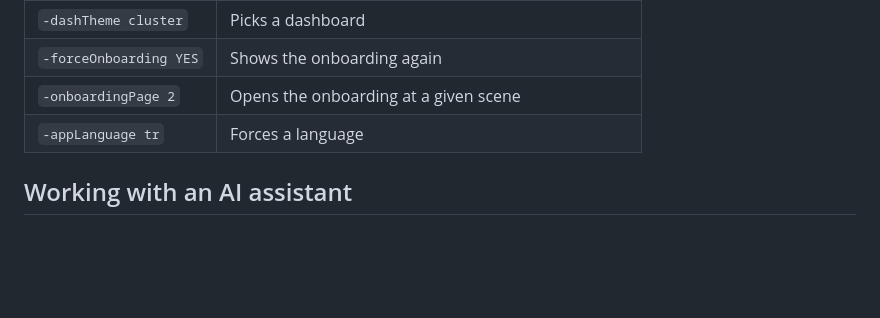
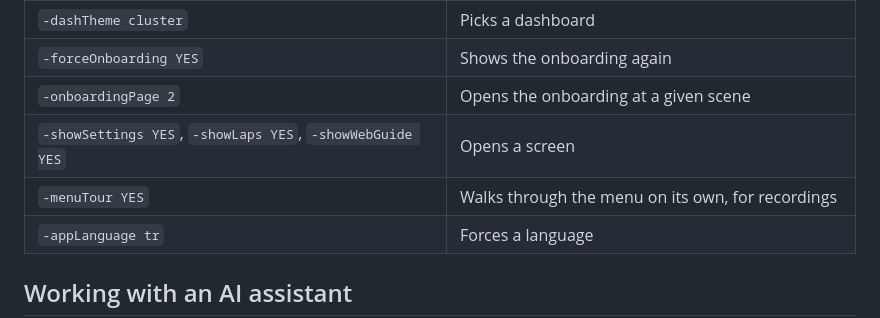
Before and after one commit to bekir1184/ApexDash, a Markdown page: CONTRIBUTING.md, the part around the change. Rendered like a GitHub page; blank space fills up the shorter version.

Commit message:
List the screenshot launch flags in the contributing guide
Co-Authored-By: Claude Opus 5 <noreply@anthropic.com>

```diff
--- a/CONTRIBUTING.md
+++ b/CONTRIBUTING.md
@@ -52,6 +52,8 @@ Useful launch arguments (Scheme › Run › Arguments):
 | `-dashTheme cluster` | Picks a dashboard |
 | `-forceOnboarding YES` | Shows the onboarding again |
 | `-onboardingPage 2` | Opens the onboarding at a given scene |
+| `-showSettings YES`, `-showLaps YES`, `-showWebGuide YES` | Opens a screen |
+| `-menuTour YES` | Walks through the menu on its own, for recordings |
 | `-appLanguage tr` | Forces a language |
 
 ## Working with an AI assistant
```
